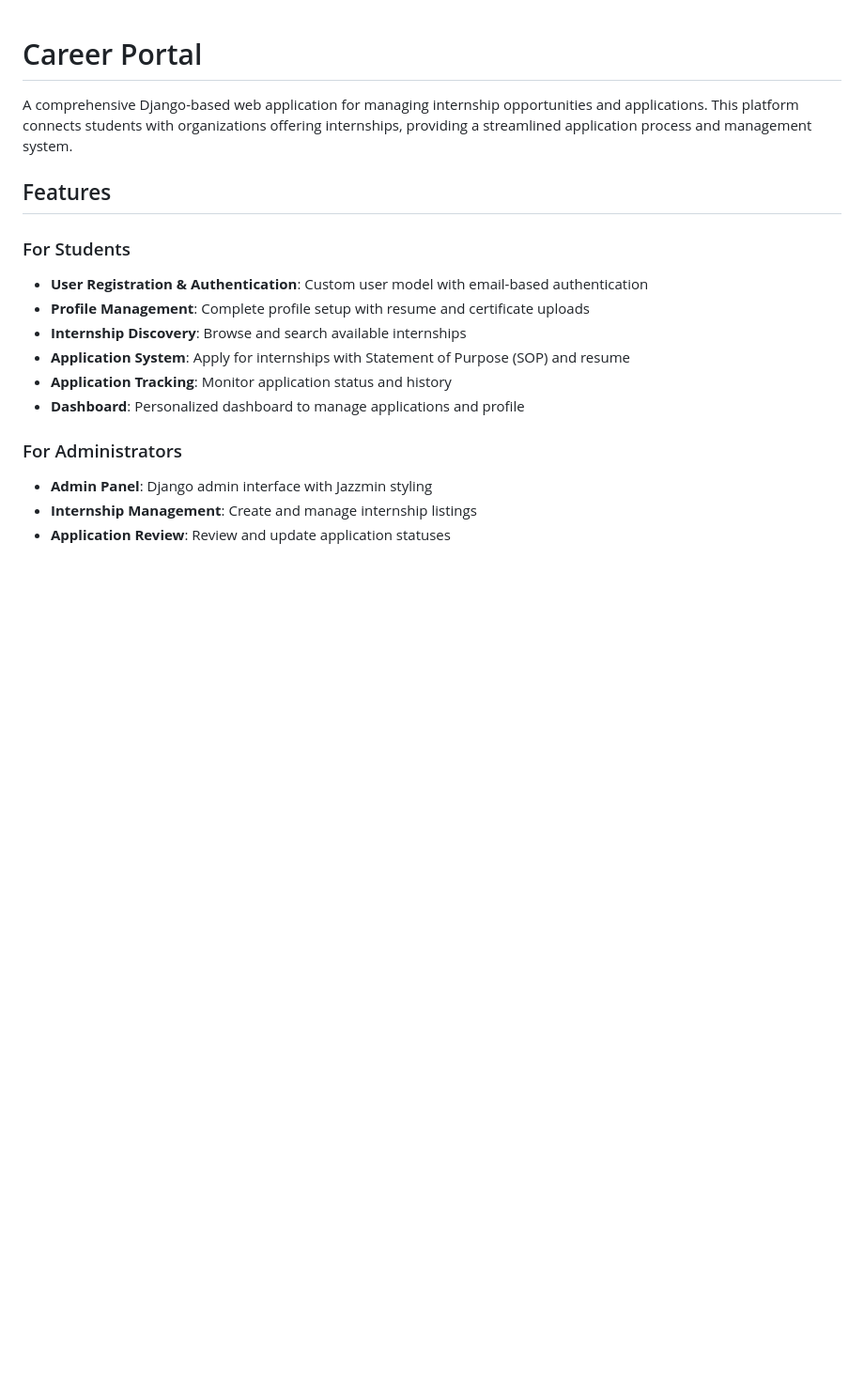
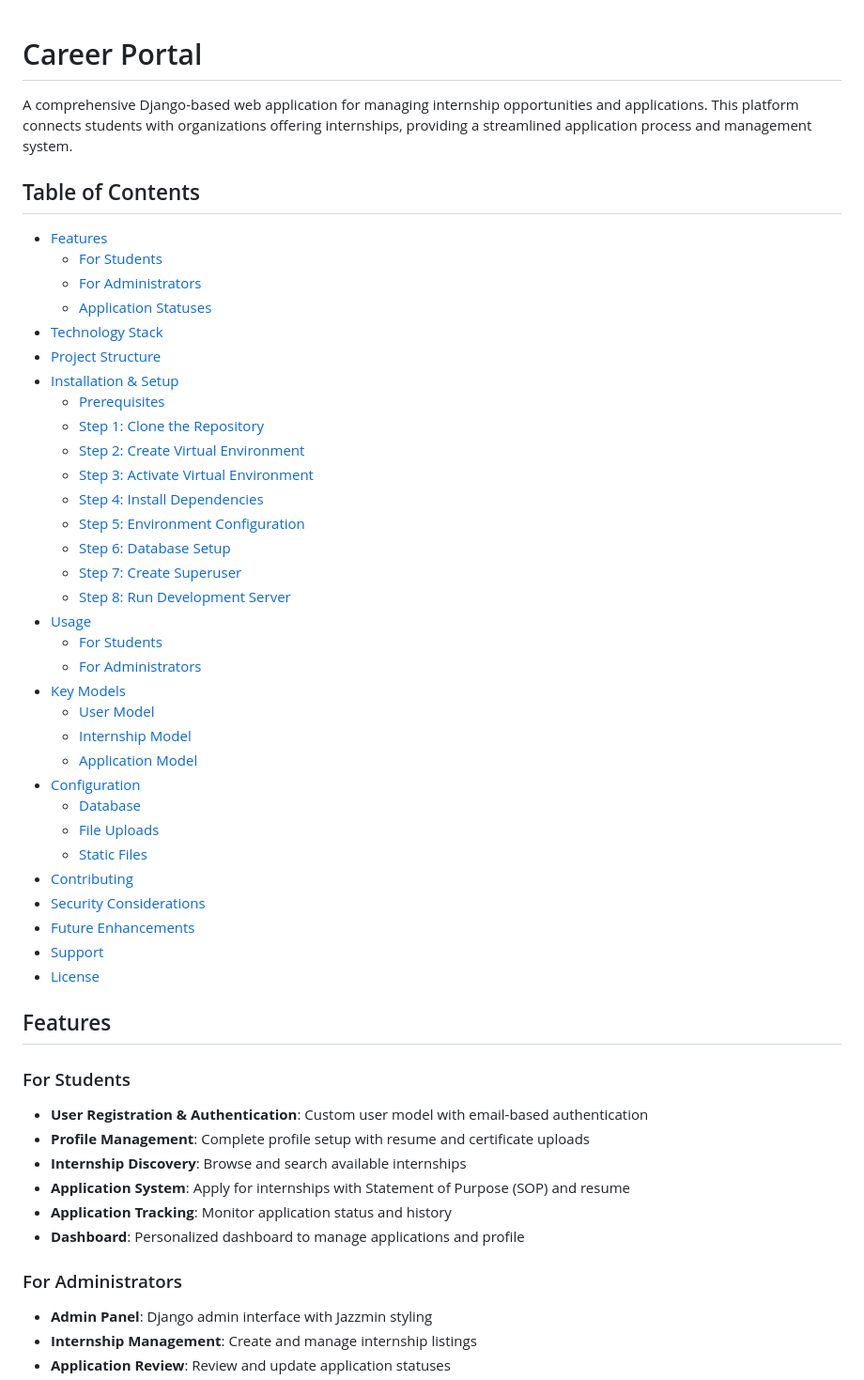
Before and after one commit to Sohamactive/career_portal, a Markdown page: README.md, the part around the change. Shown: that part at 94% size. Drawn GitHub-style; blank space fills up the shorter version.

Commit message:
Add table of contents with navigation links to README

```diff
--- a/README.md
+++ b/README.md
@@ -1,6 +1,41 @@
 # Career Portal
 
 A comprehensive Django-based web application for managing internship opportunities and applications. This platform connects students with organizations offering internships, providing a streamlined application process and management system.
+
+## Table of Contents
+
+- [Features](#features)
+  - [For Students](#for-students)
+  - [For Administrators](#for-administrators)
+  - [Application Statuses](#application-statuses)
+- [Technology Stack](#technology-stack)
+- [Project Structure](#project-structure)
+- [Installation & Setup](#installation--setup)
+  - [Prerequisites](#prerequisites)
+  - [Step 1: Clone the Repository](#step-1-clone-the-repository)
+  - [Step 2: Create Virtual Environment](#step-2-create-virtual-environment)
+  - [Step 3: Activate Virtual Environment](#step-3-activate-virtual-environment)
+  - [Step 4: Install Dependencies](#step-4-install-dependencies)
+  - [Step 5: Environment Configuration](#step-5-environment-configuration)
+  - [Step 6: Database Setup](#step-6-database-setup)
+  - [Step 7: Create Superuser](#step-7-create-superuser)
+  - [Step 8: Run Development Server](#step-8-run-development-server)
+- [Usage](#usage)
+  - [For Students](#for-students-1)
+  - [For Administrators](#for-administrators-1)
+- [Key Models](#key-models)
+  - [User Model](#user-model)
+  - [Internship Model](#internship-model)
+  - [Application Model](#application-model)
+- [Configuration](#configuration)
+  - [Database](#database)
+  - [File Uploads](#file-uploads)
+  - [Static Files](#static-files)
+- [Contributing](#contributing)
+- [Security Considerations](#security-considerations)
+- [Future Enhancements](#future-enhancements)
+- [Support](#support)
+- [License](#license)
 
 ## Features
 
```
